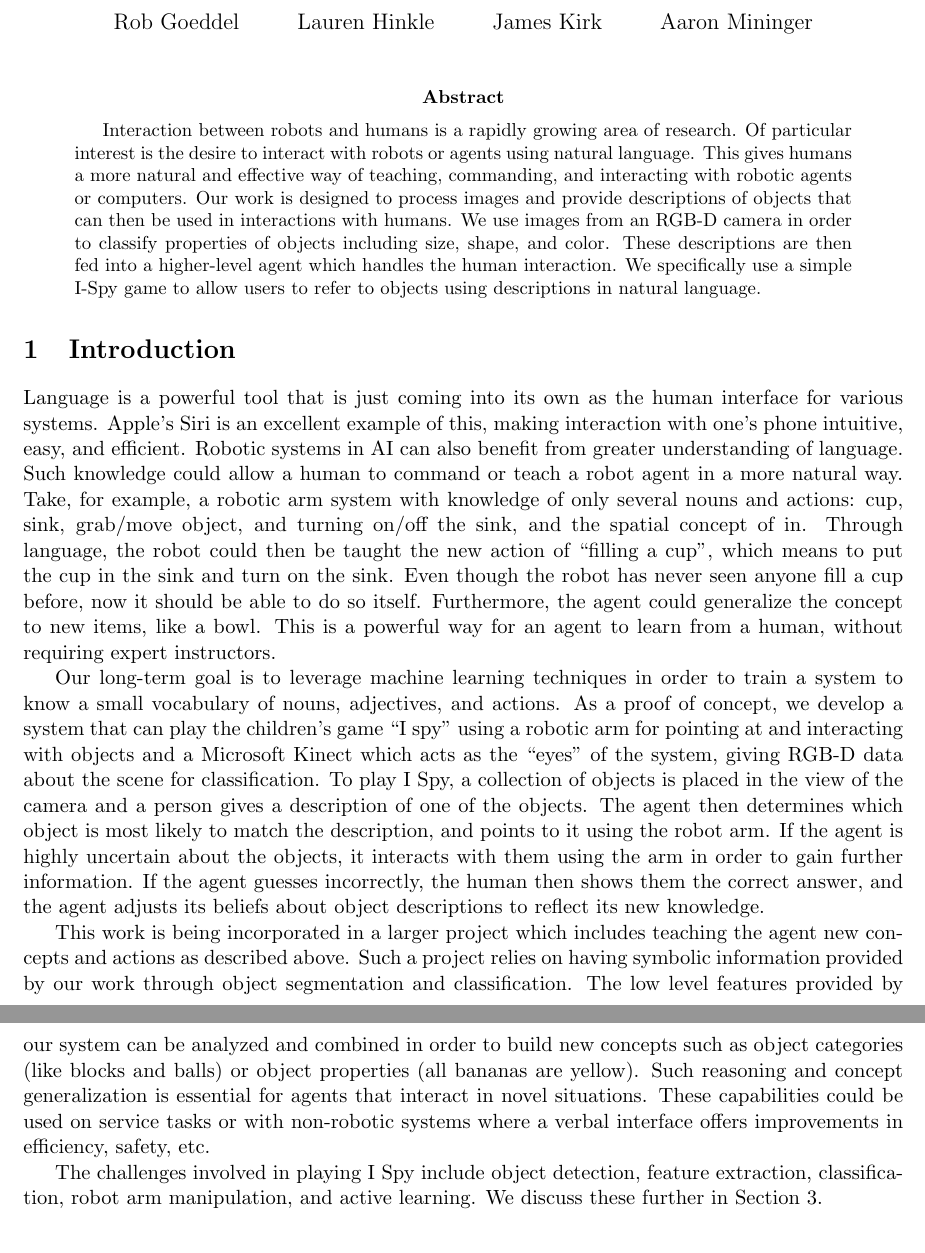
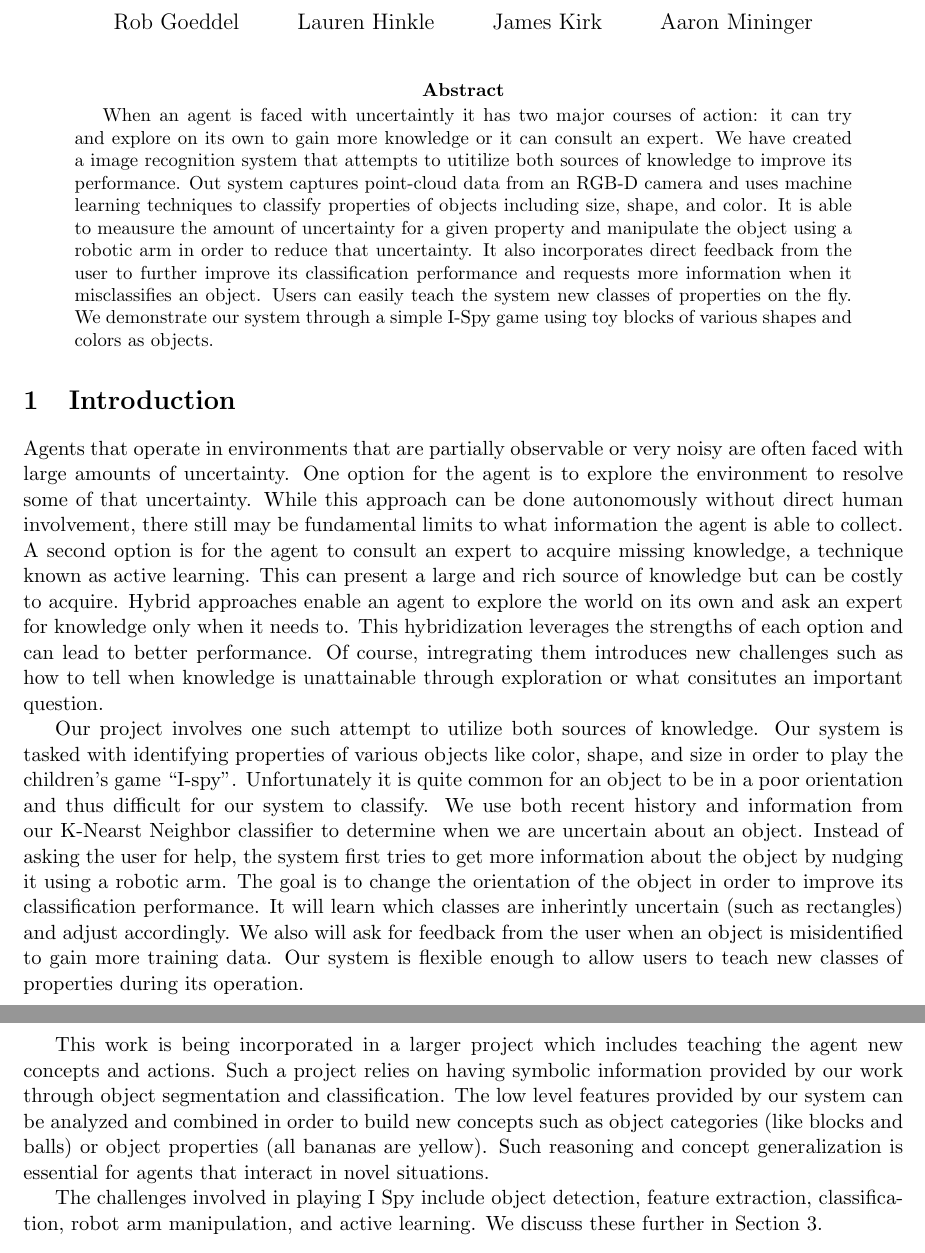
Before and after one commit to rgoeddel/EECS545-Doc, a LaTeX paper (finalReport/finalReport.tex): two parts of pages 1 and 2 of 6, joined at a grey line, cut so that both start at the same text. Compiled offline with pdfLaTeX.

Commit message:
Modified abstract and intro

```diff
--- a/finalReport/finalReport.tex
+++ b/finalReport/finalReport.tex
@@ -51,59 +51,24 @@
 
 
 \begin{abstract}
-Interaction between robots and humans is a rapidly growing area of research.
-Of particular interest is the desire to interact with robots or agents using
-natural language. This gives humans a more natural and effective way of teaching,
-commanding, and interacting with robotic agents or computers. Our work is
-designed to process images and provide descriptions of objects that can then be
-used in interactions with humans. We use images from an RGB-D camera in order to
-classify properties of objects including size, shape, and color. These
-descriptions are then fed into a higher-level agent which handles the human
-interaction. We specifically use a simple I-Spy game to allow users to refer to
-objects using descriptions in natural language.
+When an agent is faced with uncertaintly it has two major courses of action: it can try and explore on its own to gain more knowledge or it can consult an expert. We have created a image recognition system that attempts to utitilize both sources of knowledge to improve its performance. Out system captures point-cloud data from an RGB-D camera and uses machine learning techniques to classify properties of objects including size, shape, and color. It is able to meausure the amount of uncertainty for a given property and manipulate the object using a robotic arm in order to reduce that uncertainty. It also incorporates direct feedback from the user to further improve its classification performance and requests more information when it misclassifies an object. Users can easily teach the system new classes of properties on the fly. We demonstrate our system through a simple I-Spy game using toy blocks of various shapes and colors as objects.
 \end{abstract}
 
 
 \section{Introduction}
 %\xxx{Problem description and motivation. Why do you want to solve this
 %    problem? What's the impact if you can solve this problem?}
-Language is a powerful tool that is just coming into its own as the human
-interface for various systems. Apple's Siri is an excellent example of this,
-making interaction with one's phone intuitive, easy, and efficient. Robotic
-systems in AI can also benefit from greater understanding of language. Such
-knowledge could allow a human to command or teach a robot agent in a more natural
-way. Take, for example, a robotic arm system with knowledge of only several nouns
-and actions: cup, sink, grab/move object, and turning on/off the sink, and the
-spatial concept of in. Through language, the robot could then be taught the new
-action of ``filling a cup'', which means to put the cup in the sink and turn on
-the sink. Even though the robot has never seen anyone fill a cup before, now it
-should be able to do so itself. Furthermore, the agent could generalize the
-concept to new items, like a bowl. This is a powerful way for an agent to learn
-from a human, without requiring expert instructors.
+Agents that operate in environments that are partially observable or very noisy are often faced with large amounts of uncertainty. One option for the agent is to explore the environment to resolve some of that uncertainty. While this approach can be done autonomously without direct human involvement, there still may be fundamental limits to what information the agent is able to collect. A second option is for the agent to consult an expert to acquire missing knowledge, a technique known as active learning. This can present a large and rich source of knowledge but can be costly to acquire. Hybrid approaches enable an agent to explore the world on its own and ask an expert for knowledge only when it needs to. This hybridization leverages the strengths of each option and can lead to better performance. Of course, intregrating them introduces new challenges such as how to tell when knowledge is unattainable through exploration or what consitutes an important question.
 
-Our long-term goal is to leverage machine learning techniques in order to train
-a system to know a small vocabulary of nouns, adjectives, and actions. As a proof
-of concept, we develop a system that can play the children's game ``I spy'' using
-a robotic arm for pointing at and interacting with objects and a Microsoft Kinect
-which acts as the ``eyes'' of the system, giving RGB-D data about the scene for
-classification. To play I Spy, a collection of objects is placed in the view
-of the camera and a person gives a description of one of the objects. The agent
-then determines which object is most likely to match the description, and points
-to it using the robot arm. If the agent is highly uncertain about the objects, it
-interacts with them using the arm in order to gain further information. If the
-agent guesses incorrectly, the human then shows them the correct answer, and
-the agent adjusts its beliefs about object descriptions to reflect its new
-knowledge.
+Our project involves one such attempt to utilize both sources of knowledge. Our system is tasked with identifying properties of various objects like color, shape, and size in order to play the children's game ``I-spy''. Unfortunately it is quite common for an object to be in a poor orientation and thus difficult for our system to classify. We use both recent history and information from our K-Nearst Neighbor classifier to determine when we are uncertain about an object. Instead of asking the user for help, the system first tries to get more information about the object by nudging it using a robotic arm. The goal is to change the orientation of the object in order to improve its classification performance. It will learn which classes are inherintly uncertain (such as rectangles) and adjust accordingly. We also will ask for feedback from the user when an object is misidentified to gain more training data. Our system is flexible enough to allow users to teach new classes of properties during its operation.
 
 This work is being incorporated in a larger project which includes teaching the
-agent new concepts and actions as described above. Such a project relies on having
+agent new concepts and actions. Such a project relies on having
 symbolic information provided by our work through object segmentation and
 classification. The low level features provided by our system can be analyzed and
 combined in order to build new concepts such as object categories (like blocks
 and balls) or object properties (all bananas are yellow). Such reasoning and
 concept generalization is essential for agents that interact in novel situations.
-These capabilities could be used on service tasks or with non-robotic systems
-where a verbal interface offers improvements in efficiency, safety, etc.
 
 The challenges involved in playing I Spy include object detection, feature
 extraction, classification, robot arm manipulation, and active learning. We
```
Also changed, not shown: finalReport/finalReport.tex (4 more changed lines).
